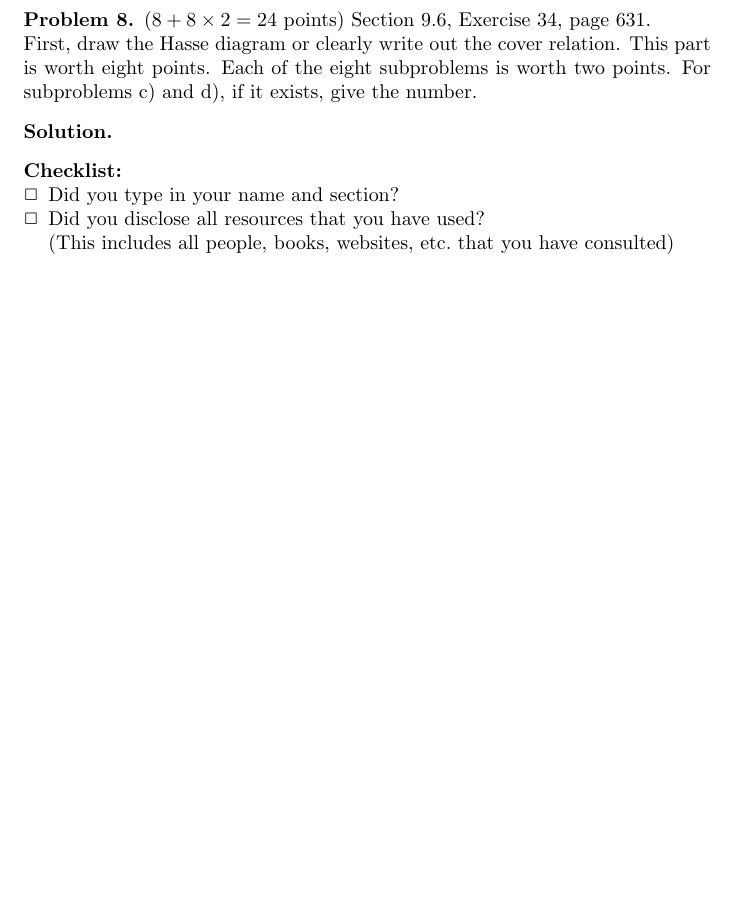
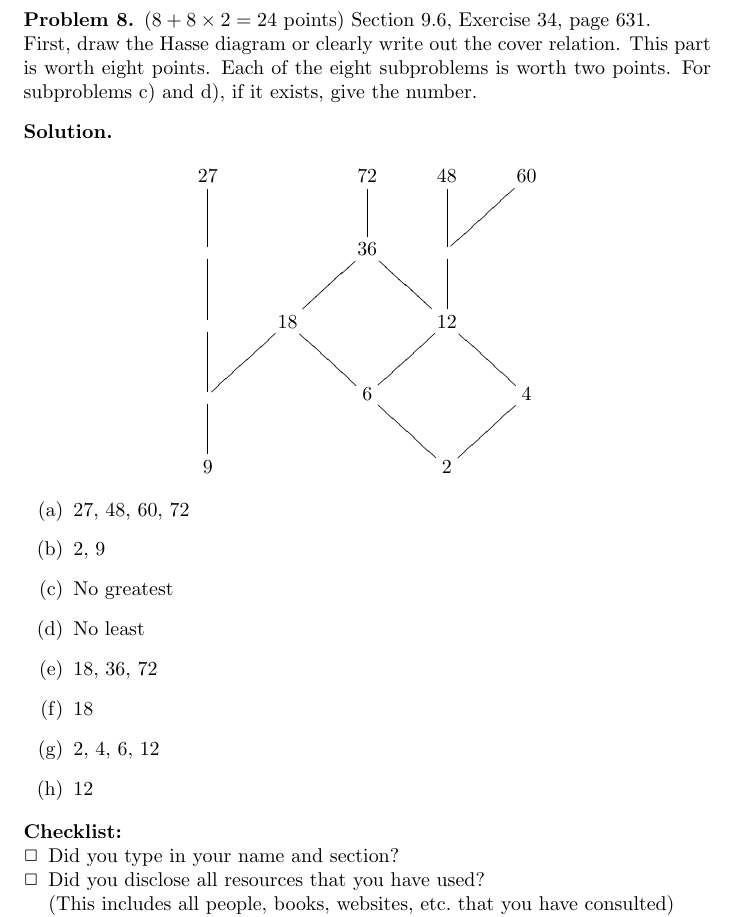
Before and after one commit to JosephMart/CSCE222, a LaTeX problem sheet (HW09/martinsen-joseph-hw9.tex): part of page 8 of 8, cut so that both start at the same text, the shorter picture padded with empty space. Compiled offline with pdfLaTeX.

Commit message:
Problem 8 Completed

```diff
--- a/HW09/martinsen-joseph-hw9.tex
+++ b/HW09/martinsen-joseph-hw9.tex
@@ -319,7 +319,27 @@ First, draw the Hasse diagram or clearly write out the cover relation.  This
 part is worth eight points.  Each of the eight subproblems is worth two points.
 For subproblems c) and d), if it exists, give the number.
 \end{problem}
-\begin{solution}
+\begin{solution} \ \\
+$$
+\diagram
+27 & &72 & 48 & 60 \\
+\uline & & 36\uline & \uline \urline\\
+\uline & 18 \urline & & \ulline 12 \uline\\
+\uline \urline &    & \ulline 6 \urline & & \ulline 4\\
+9 \uline & & &\ulline 2 \urline\\
+\enddiagram
+$$
+
+\begin{enumerate}[label=(\alph*)]
+  \item 27, 48, 60, 72
+  \item 2, 9
+  \item No greatest
+  \item No least
+  \item 18, 36, 72
+  \item 18
+  \item 2, 4, 6, 12
+  \item 12
+\end{enumerate}
 \end{solution}
 
 \goodbreak
```
Also changed, not shown: HW09/martinsen-joseph-hw9.pdf.
